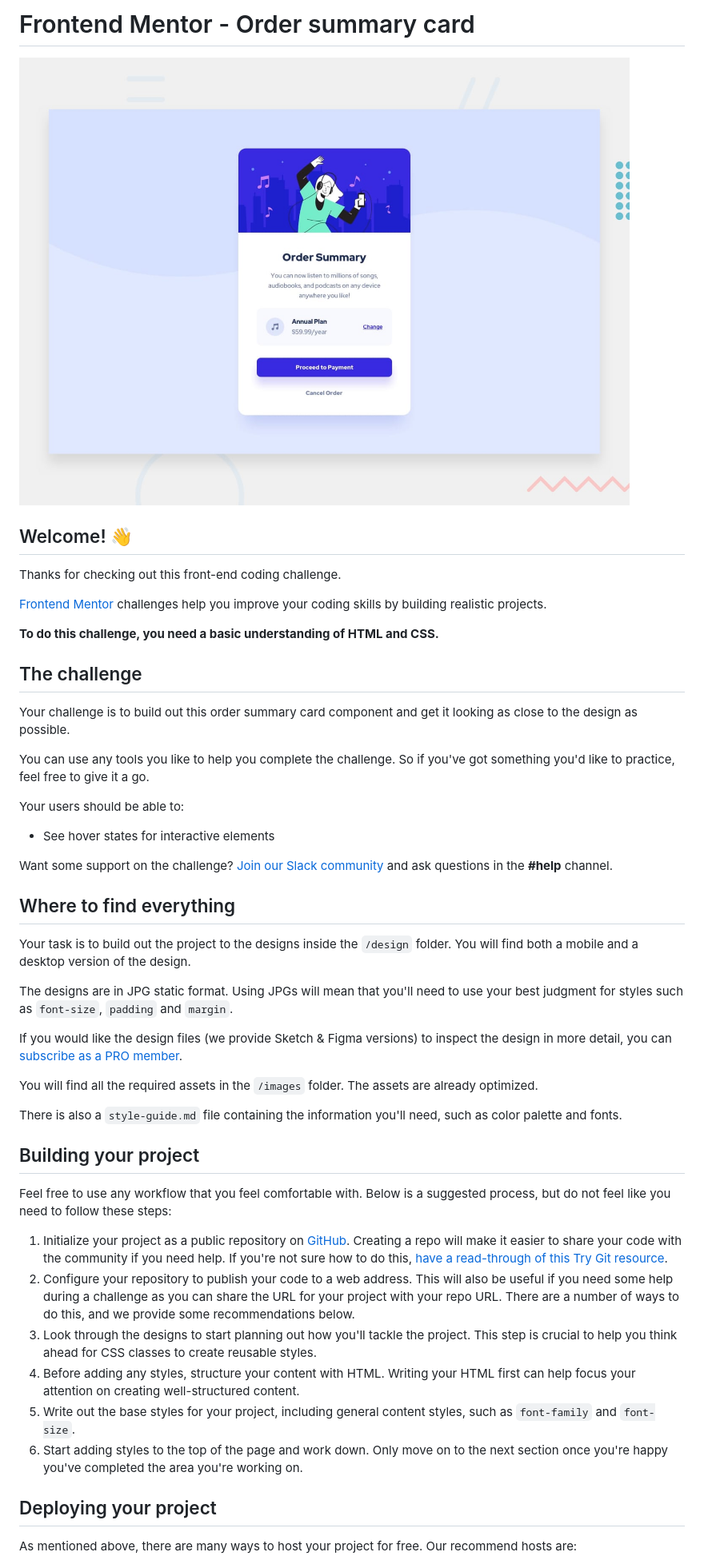
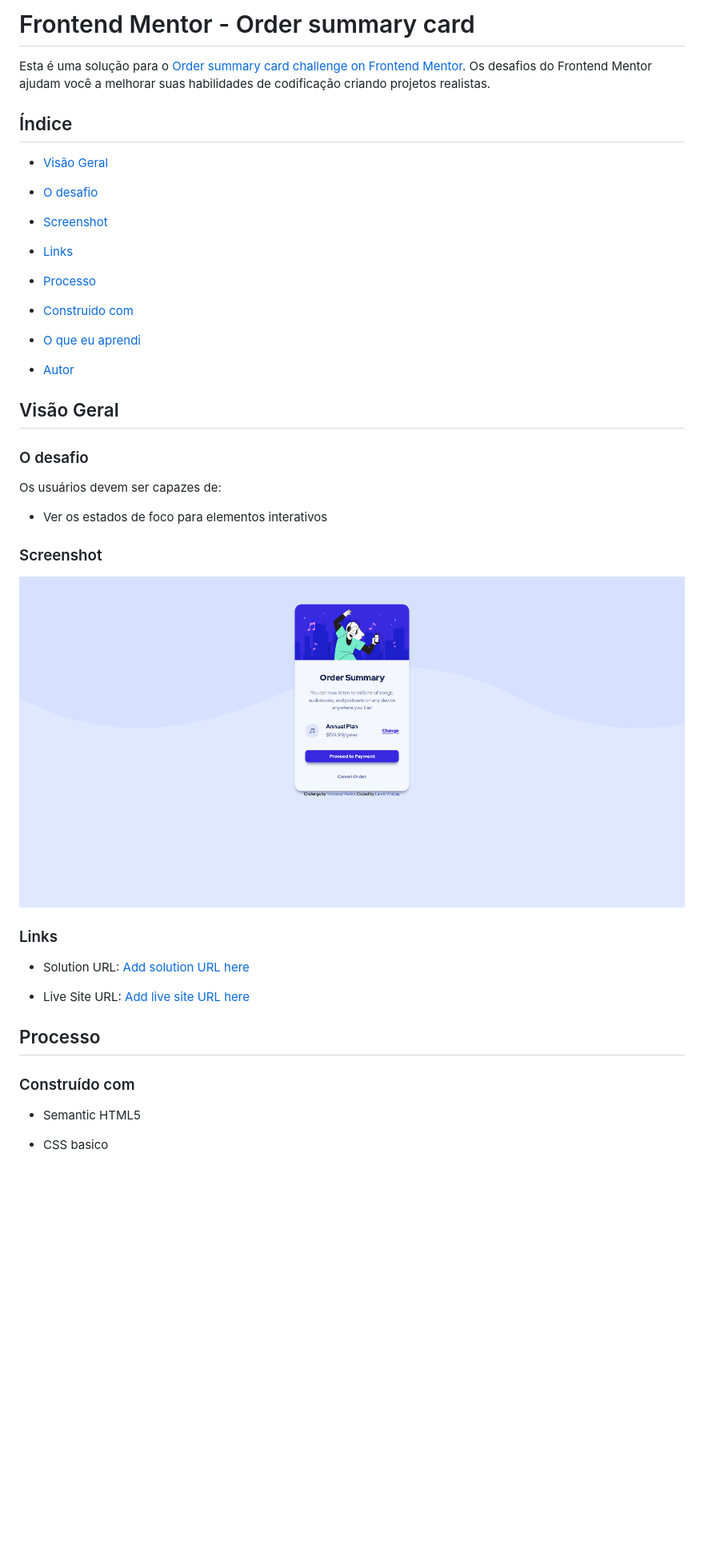
Before and after one commit to Larvin-Vinicius/order-summary-component-pratica, a Markdown page: README.md, the part around one of its changes. Shown at 80% size. Drawn GitHub-style; pictures changed too: images/print-do-site.png (added); blank space fills up the shorter version.

```diff
--- a/README.md
+++ b/README.md
@@ -1,51 +1,47 @@
-# Frontend Mentor - Order summary card
+#  Frontend Mentor - Order summary card
 
-![Design preview for the Order summary card coding challenge](./design/desktop-preview.jpg)
+Esta é uma solução para o [Order summary card challenge on Frontend Mentor](https://www.frontendmentor.io/challenges/order-summary-component-QlPmajDUj). Os desafios do Frontend Mentor ajudam você a melhorar suas habilidades de codificação criando projetos realistas.
 
-## Welcome! 👋
+##  Índice
 
-Thanks for checking out this front-end coding challenge.
+- [Visão Geral](#visão-geral)
 
-[Frontend Mentor](https://www.frontendmentor.io) challenges help you improve your coding skills by building realistic projects.
+- [O desafio](#o-desafio)
 
-**To do this challenge, you need a basic understanding of HTML and CSS.**
+- [Screenshot](#screenshot)
 
-## The challenge
+- [Links](#links)
 
-Your challenge is to build out this order summary card component and get it looking as close to the design as possible.
+- [Processo](#processo)
 
-You can use any tools you like to help you complete the challenge. So if you've got something you'd like to practice, feel free to give it a go.
+- [Construido com](#construido-com)
 
-Your users should be able to:
+- [O que eu aprendi](#o=que-eu-aprendi)
 
-- See hover states for interactive elements
+- [Autor](#autor)
 
-Want some support on the challenge? [Join our Slack community](https://www.frontendmentor.io/slack) and ask questions in the **#help** channel.
+##  Visão Geral
 
-## Where to find everything
+###  O desafio
 
-Your task is to build out the project to the designs inside the `/design` folder. You will find both a mobile and a desktop version of the design.
+Os usuários devem ser capazes de:
+- Ver os estados de foco para elementos interativos
 
-The designs are in JPG static format. Using JPGs will mean that you'll need to use your best judgment for styles such as `font-size`, `padding` and `margin`.
+###  Screenshot
 
-If you would like the design files (we provide Sketch & Figma versions) to inspect the design in more detail, you can [subscribe as a PRO member](https://www.frontendmentor.io/pro).
+![print-do-site](images/print-do-site.png)
 
-You will find all the required assets in the `/images` folder. The assets are already optimized.
+###  Links
 
-There is also a `style-guide.md` file containing the information you'll need, such as color palette and fonts.
+- Solution URL: [Add solution URL here](https://github.com/Larvin-Vinicius/order-summary-component-pratica)
 
-## Building your project
+- Live Site URL: [Add live site URL here](https://03oin.csb.app/)
 
-Feel free to use any workflow that you feel comfortable with. Below is a suggested process, but do not feel like you need to follow these steps:
+##  Processo
 
-1. Initialize your project as a public repository on [GitHub](https://github.com/). Creating a repo will make it easier to share your code with the community if you need help. If you're not sure how to do this, [have a read-through of this Try Git resource](https://try.github.io/).
-2. Configure your repository to publish your code to a web address. This will also be useful if you need some help during a challenge as you can share the URL for your project with your repo URL. There are a number of ways to do this, and we provide some recommendations below.
-3. Look through the designs to start planning out how you'll tackle the project. This step is crucial to help you think ahead for CSS classes to create reusable styles.
-4. Before adding any styles, structure your content with HTML. Writing your HTML first can help focus your attention on creating well-structured content.
-5. Write out the base styles for your project, including general content styles, such as `font-family` and `font-size`.
-6. Start adding styles to the top of the page and work down. Only move on to the next section once you're happy you've completed the area you're working on.
+###  Construído com
 
-## Deploying your project
+- Semantic HTML5
 
-As mentioned above, there are many ways to host your project for free. Our recommend hosts are:
+- CSS basico
 
```
Also changed, not shown: other parts of README.md (+6 -35 lines), 3 other files.
